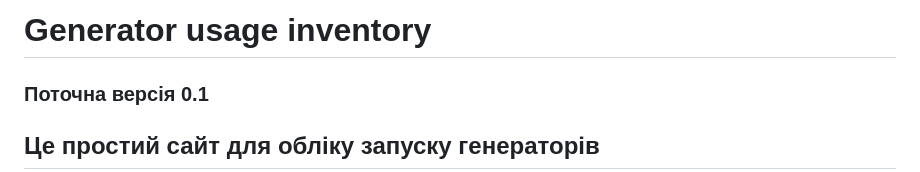
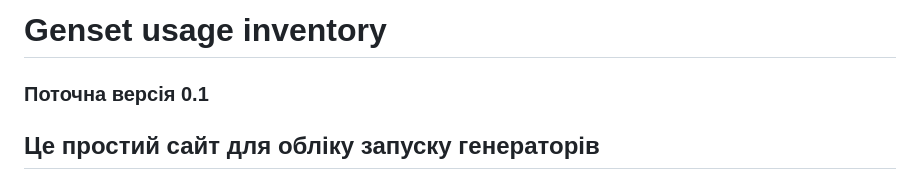
Before and after one commit to alexlansovich/genset, a Markdown page: README.md, the part around the change. GitHub-like rendering.

Commit message:
Startup commit and push

```diff
--- a/README.md
+++ b/README.md
@@ -1,4 +1,4 @@
-# Generator usage inventory
+# Genset usage inventory
 ### Поточна версія 0.1
 ## Це простий сайт для обліку запуску генераторів
 
```
